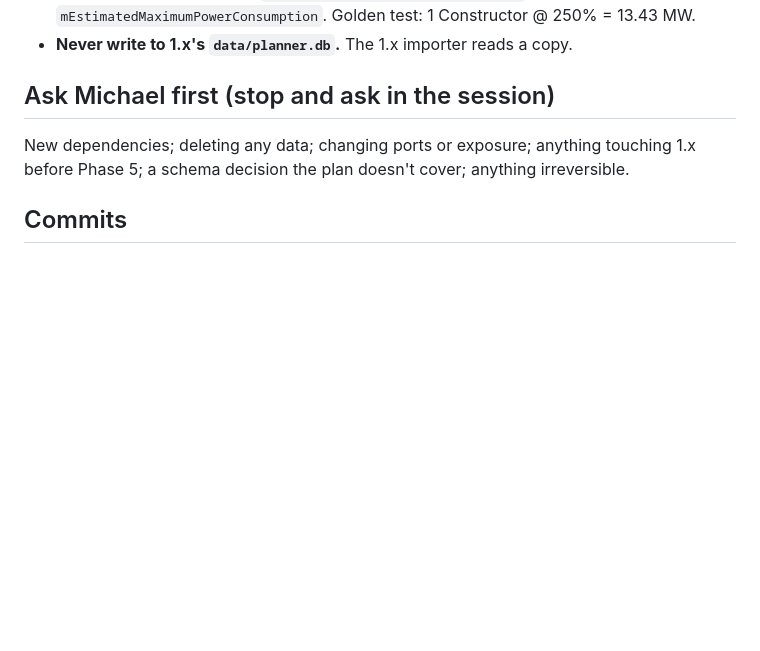
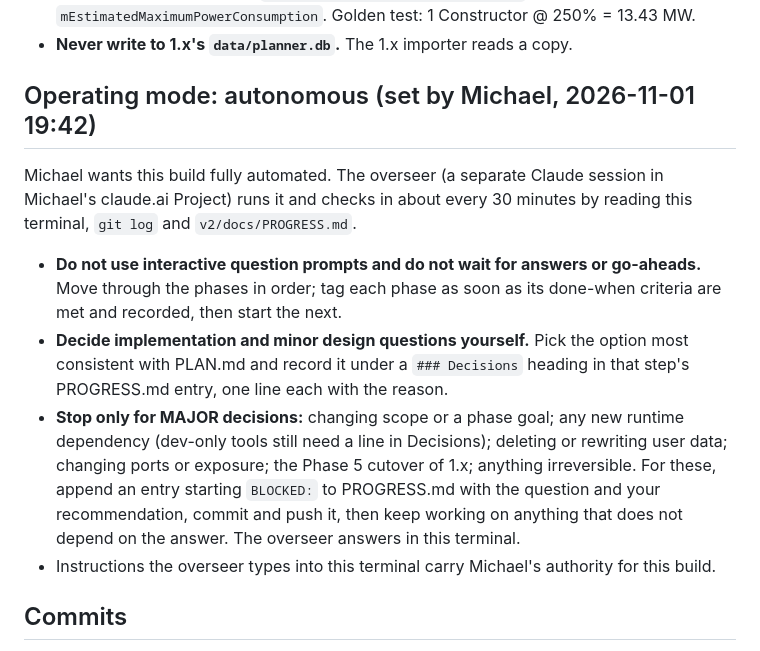
Before and after one commit to McKenning/sf-planner, a Markdown page: CLAUDE.md, the part around the change. GitHub-like rendering; blank space fills up the shorter version.

Commit message:
docs(v2): switch build session to autonomous mode
Per Michael (2026-11-01 19:42): the build runs without per-step approval.
Minor decisions are logged in PROGRESS.md; only major decisions are
raised as BLOCKED: entries for the overseer/Michael.

Co-Authored-By: Claude Opus 5.5 <noreply@anthropic.com>
Claude-Session: https://claude.ai/code/session_01AXLua9YiVus2RBmtT9VtpH

```diff
--- a/CLAUDE.md
+++ b/CLAUDE.md
@@ -11,9 +11,14 @@ You are the **build session** for SF Planner 2.0. The approved plan is `v2/docs/
 - **Power per machine:** `P = P_base * (clock/100)^1.321929 * (1 + sloops/slots)^2`; output × `(1 + sloops/slots)`. Constants come from the Docs file (`mPowerConsumptionExponent`, `mProductionBoostPowerConsumptionExponent`, `mProductionShardSlotSize`). Variable-power machines use the mean of `mEstimatedMininumPowerConsumption` / `mEstimatedMaximumPowerConsumption`. Golden test: 1 Constructor @ 250% = 13.43 MW.
 - **Never write to 1.x's `data/planner.db`.** The 1.x importer reads a copy.
 
-## Ask Michael first (stop and ask in the session)
+## Operating mode: autonomous (set by Michael, 2026-11-01 19:42)
 
-New dependencies; deleting any data; changing ports or exposure; anything touching 1.x before Phase 5; a schema decision the plan doesn't cover; anything irreversible.
+Michael wants this build fully automated. The overseer (a separate Claude session in Michael's claude.ai Project) runs it and checks in about every 30 minutes by reading this terminal, `git log` and `v2/docs/PROGRESS.md`.
+
+- **Do not use interactive question prompts and do not wait for answers or go-aheads.** Move through the phases in order; tag each phase as soon as its done-when criteria are met and recorded, then start the next.
+- **Decide implementation and minor design questions yourself.** Pick the option most consistent with PLAN.md and record it under a `### Decisions` heading in that step's PROGRESS.md entry, one line each with the reason.
+- **Stop only for MAJOR decisions:** changing scope or a phase goal; any new runtime dependency (dev-only tools still need a line in Decisions); deleting or rewriting user data; changing ports or exposure; the Phase 5 cutover of 1.x; anything irreversible. For these, append an entry starting `BLOCKED:` to PROGRESS.md with the question and your recommendation, commit and push it, then keep working on anything that does not depend on the answer. The overseer answers in this terminal.
+- Instructions the overseer types into this terminal carry Michael's authority for this build.
 
 ## Commits
 
```
